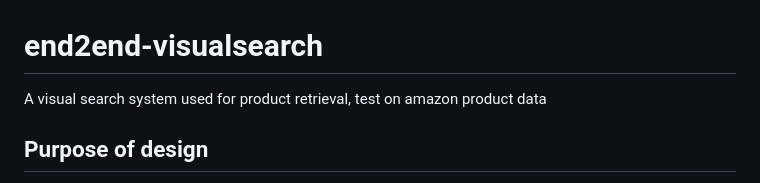
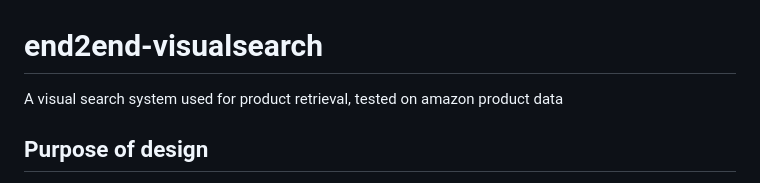
Before and after one commit to lmy1108/end2end-visualsearch, a Markdown page: README.md, the part around the change. Drawn GitHub-style.

```diff
--- a/README.md
+++ b/README.md
@@ -1,5 +1,5 @@
 # end2end-visualsearch
-A visual search system used for product retrieval, test on amazon product data
+A visual search system used for product retrieval, tested on amazon product data
 
 ## Purpose of design
 This Project designs an online image retrieval system. Image preprocessing is performed by target detection and image segmentation, which solves the problem of acquiring key information in complex background. The integrated ResNet and HNSW methods are proposed to extract image features and perform nearest neighbor search. The results of target detection and image tags are The combination of inverted indexes enables further refined merchandise search. At the same time, this paper also proposes a retrieval system based on image classifier based on convolutional neural network, which further optimizes the accuracy and speed of retrieval through commodity pre-classification.<br>
```
